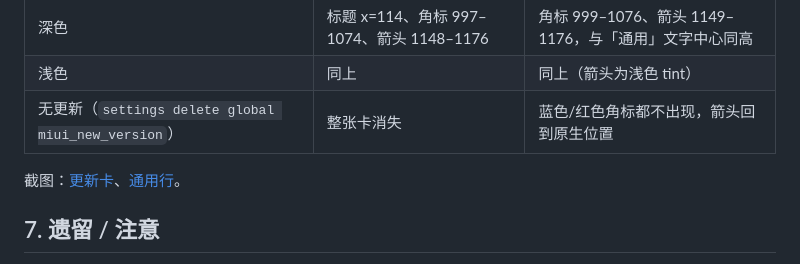
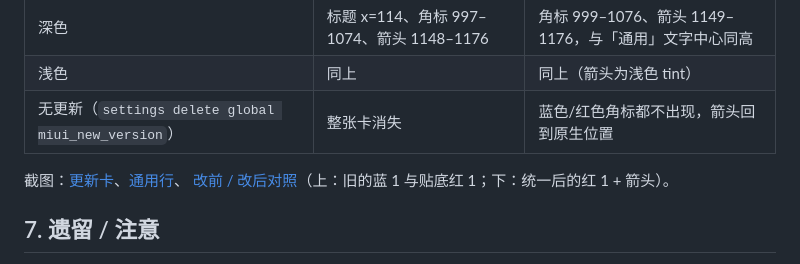
Before and after one commit to Remoparrot/iLayoutSettings, a Markdown page: docs/sessions/2026-11-10-update-badge-unify.md, the part around the change. Drawn GitHub-style.

Commit message:
docs(sessions): 补 16.6 红 1 角标改前/改后对照图

```diff
--- a/docs/sessions/2026-11-10-update-badge-unify.md
+++ b/docs/sessions/2026-11-10-update-badge-unify.md
@@ -81,7 +81,8 @@
 | 浅色 | 同上 | 同上（箭头为浅色 tint） |
 | 无更新（`settings delete global miui_new_version`） | 整张卡消失 | 蓝色/红色角标都不出现，箭头回到原生位置 |
 
-截图：[更新卡](../assets/update-badge-16.6.png)、[通用行](../assets/general-badge-16.6.png)。
+截图：[更新卡](../assets/update-badge-16.6.png)、[通用行](../assets/general-badge-16.6.png)、
+[改前 / 改后对照](../assets/badge-before-after-16.6.png)（上：旧的蓝 1 与贴底红 1；下：统一后的红 1 + 箭头）。
 
 ## 7. 遗留 / 注意
 
```
Also changed, not shown: docs/assets/badge-before-after-16.6.png (added).
